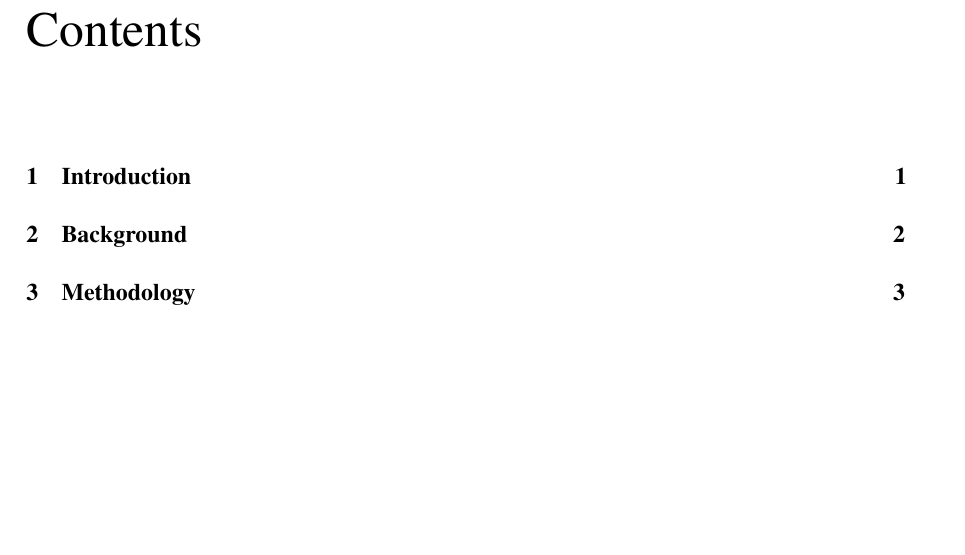
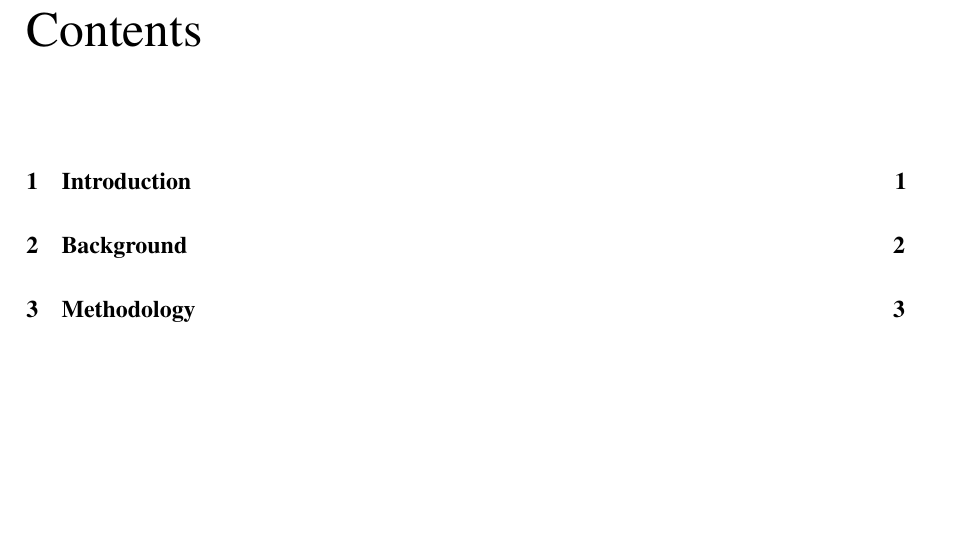
Before and after one commit to owenjones/bangoree, a LaTeX thesis (example.tex, which reads bangoree.cls): part of page 5 of 8, cut so that both start at the same text. Compiled offline with pdfLaTeX.

Commit message:
Removed non-essential packages and fixed line spacing

```diff
--- a/bangoree.cls
+++ b/bangoree.cls
@@ -3636,12 +3636,12 @@ Degree of \degree\ in \@scheme.\par
     }
 }
 
-% FIGURES PAGE
+% FIGURES/TABLES/CONTENTS PAGES
 \RequirePackage[figure,table]{totalcount}
 \newcommand{\tables}{
     \cleardoublepage
     \setcounter{tocdepth}{3}
-    {\setstretch{1.2}
+    {\setstretch{1.4}
     \tableofcontents
     \iftotalfigures
         \cleardoublepage
@@ -3653,8 +3653,9 @@ Degree of \degree\ in \@scheme.\par
     \fi}
 }
 
-% CONTENTS PAGE
+% TRIGGERS MAIN CONTENT STYLE
 \newcommand{\thesisContent}{%
+	\setstretch{1.5}
     \cleardoublepage
     \pagenumbering{arabic}
     \setcounter{page}{1}
--- a/example.tex
+++ b/example.tex
@@ -1,13 +1,4 @@
-\documentclass[meng,nohyphen,noindent]{bangoree}
-
-\usepackage{mathtools}
-\usepackage{xfrac}
-\usepackage{enumitem}
-\setlist{nosep}
-\usepackage{setspace}
-\usepackage{float}
-
-\renewcommand{\arraystretch}{1.5}
+\documentclass[beng,nohyphen,noindent]{bangoree}
 
 \title{Dissertation Title}
 \author{Your Name}
```
Also changed, not shown: example.tex (1 more changed lines).
